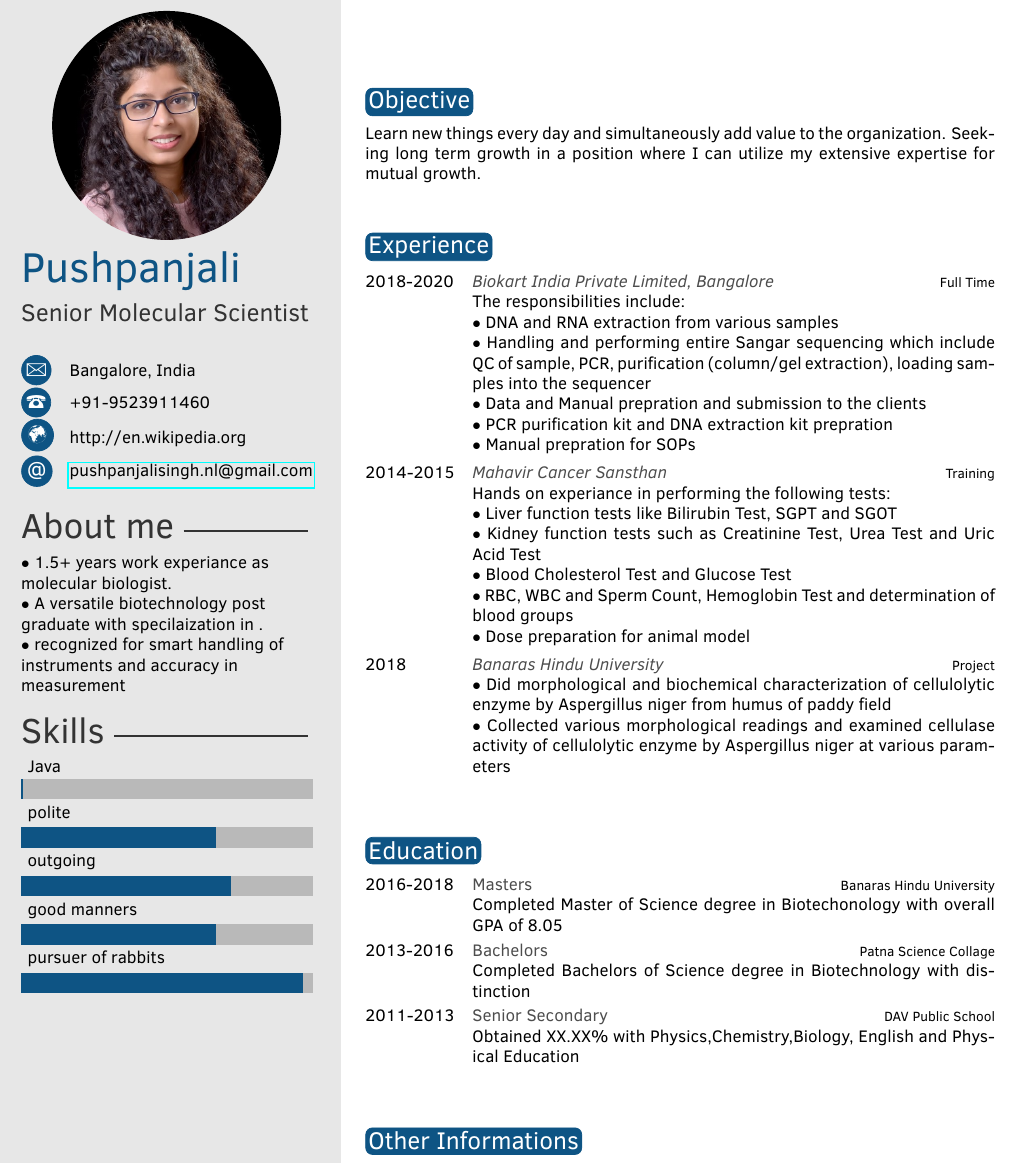
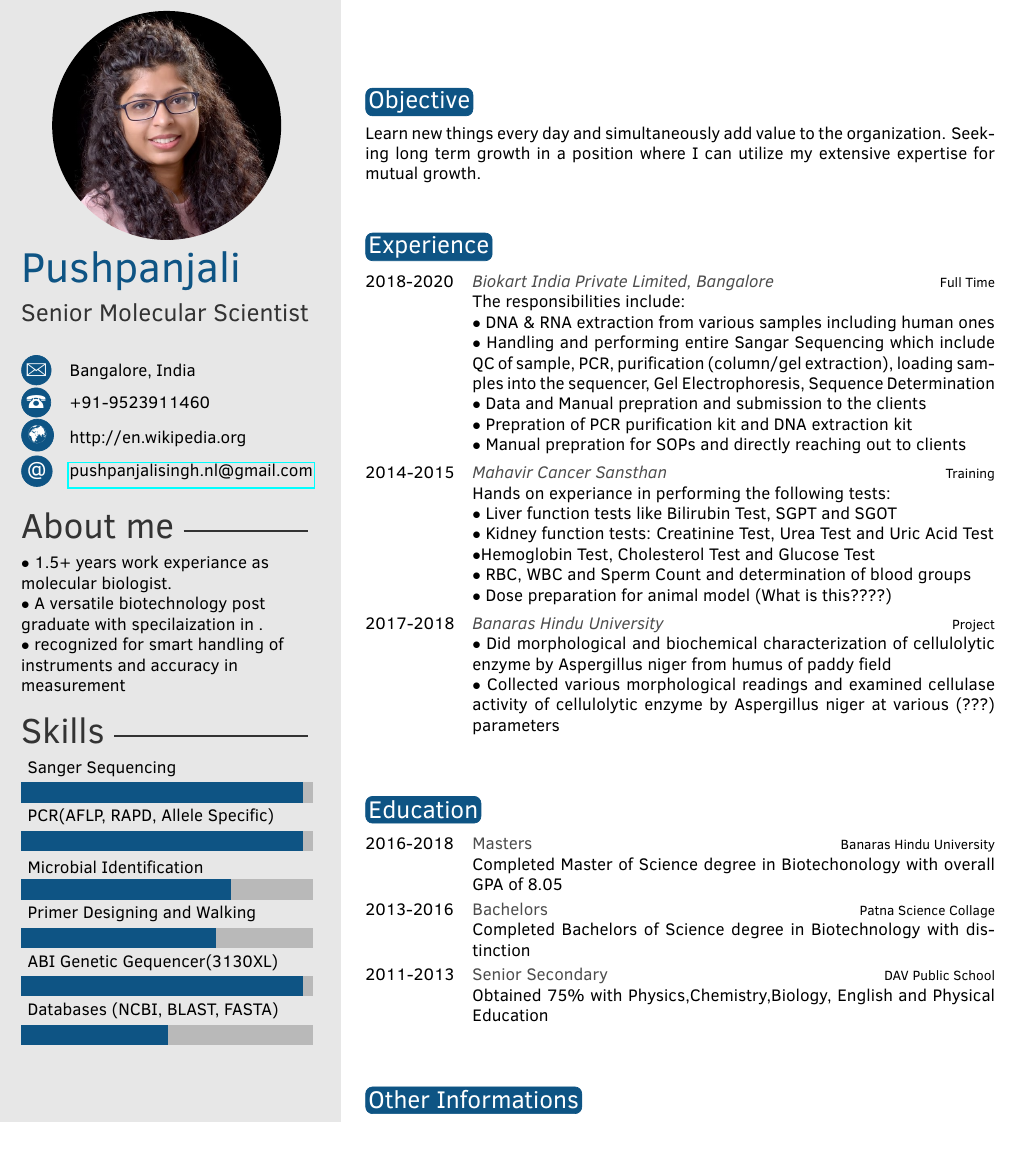
Before and after one commit to jarvis1210/pushpa-sResume, a LaTeX CV (Source/template.tex): part of the page, cut so that both start at the same text, the shorter picture padded with empty space. Compiled offline with pdfLaTeX.

Commit message:
Almost finished

```diff
--- a/Source/template.tex
+++ b/Source/template.tex
@@ -55,7 +55,7 @@ $\bullet$ recognized for smart handling of instruments and accuracy in measureme
 %----------------------------------------------------------------------------------------
 
 % Skill bar section, each skill must have a value between 0 an 6 (float)
-\skills{{pursuer of rabbits/5.8},{good manners/4},{outgoing/4.3},{polite/4},{Java/0.01}}
+\skills{{Databases (NCBI, BLAST, FASTA)/3.0},{ABI Genetic Gequencer(3130XL)/5.8},{Primer Designing and Walking/4},{Microbial Identification /4.3},{PCR(AFLP, RAPD, Allele Specific)/5.8},{Sanger Sequencing/5.8}}
 
 %------------------------------------------------
 
@@ -88,23 +88,23 @@ Learn new things every day and simultaneously add value to the organization. See
 \begin{twenty} % Environment for a list with descriptions
 	\twentyitem{2018-2020}{\emph{Biokart India Private Limited, Bangalore}}{Full Time}
 	{The responsibilities include:\\
-	$\bullet$ DNA and RNA extraction from various samples\\
-	$\bullet$ Handling and performing entire Sangar sequencing which include QC of sample, PCR, purification (column/gel 			extraction), loading samples into the sequencer \\
+	$\bullet$ DNA \& RNA extraction from various samples including human ones\\
+	$\bullet$ Handling and performing entire Sangar Sequencing which include  QC of sample, PCR, purification (column/gel extraction), loading samples into the sequencer, Gel Electrophoresis, Sequence Determination\\
 	$\bullet$ Data and Manual prepration and submission to the clients\\
-	$\bullet$ PCR purification kit and DNA extraction kit prepration\\
-	$\bullet$ Manual prepration for SOPs
+	$\bullet$ Prepration of PCR purification kit and DNA extraction kit\\
+	$\bullet$ Manual prepration for SOPs and directly reaching out to clients
 	}
 	\twentyitem{2014-2015}{\emph{Mahavir Cancer Sansthan}}{Training}
 	{Hands on experiance in performing the following tests:\\
 	$\bullet$ Liver function tests like Bilirubin Test, SGPT and SGOT\\
-	$\bullet$ Kidney function tests such as Creatinine Test, Urea Test and Uric Acid Test\\
-	$\bullet$ Blood Cholesterol Test and Glucose Test\\
-	$\bullet$ RBC, WBC and Sperm Count, Hemoglobin Test and determination of blood groups\\
-	$\bullet$ Dose preparation for animal model
+	$\bullet$ Kidney function tests: Creatinine Test, Urea Test and Uric Acid Test\\
+	$\bullet$Hemoglobin Test, Cholesterol Test and  Glucose  Test\\
+	$\bullet$ RBC, WBC and Sperm Count and determination of blood groups\\
+	$\bullet$ Dose preparation for animal model (What is this????)
 	}
-	\twentyitem{2018}{\emph{Banaras Hindu University}}{Project}
+	\twentyitem{2017-2018}{\emph{Banaras Hindu University}}{Project}
 	{$\bullet$ Did morphological and biochemical characterization of cellulolytic enzyme by Aspergillus niger from humus of 			paddy field\\
-	$\bullet$ Collected various morphological readings and examined cellulase activity of cellulolytic enzyme by Aspergillus niger at various parameters\\\\
+	$\bullet$ Collected various morphological readings and examined cellulase activity of cellulolytic enzyme by Aspergillus niger at various (???) parameters\\\\
 	}
 
 	%\twentyitem{<dates>}{<title>}{<location>}{<description>}
@@ -122,7 +122,7 @@ Learn new things every day and simultaneously add value to the organization. See
 	\twentyitem{2013-2016}{Bachelors}{Patna Science Collage}
 	{Completed Bachelors of Science degree in Biotechnology with distinction}
 	\twentyitem{2011-2013}{Senior Secondary}{DAV Public School}
-	{Obtained XX.XX\% with Physics,Chemistry,Biology, English and Physical Education\\\\ }
+	{Obtained 75\% with Physics,Chemistry,Biology, English and Physical Education\\\\ }
 	%\twentyitem{<dates>}{<title>}{<location>}{<description>}
 \end{twenty}
 
```
Also changed, not shown: Source/template.pdf, 1 other file.
